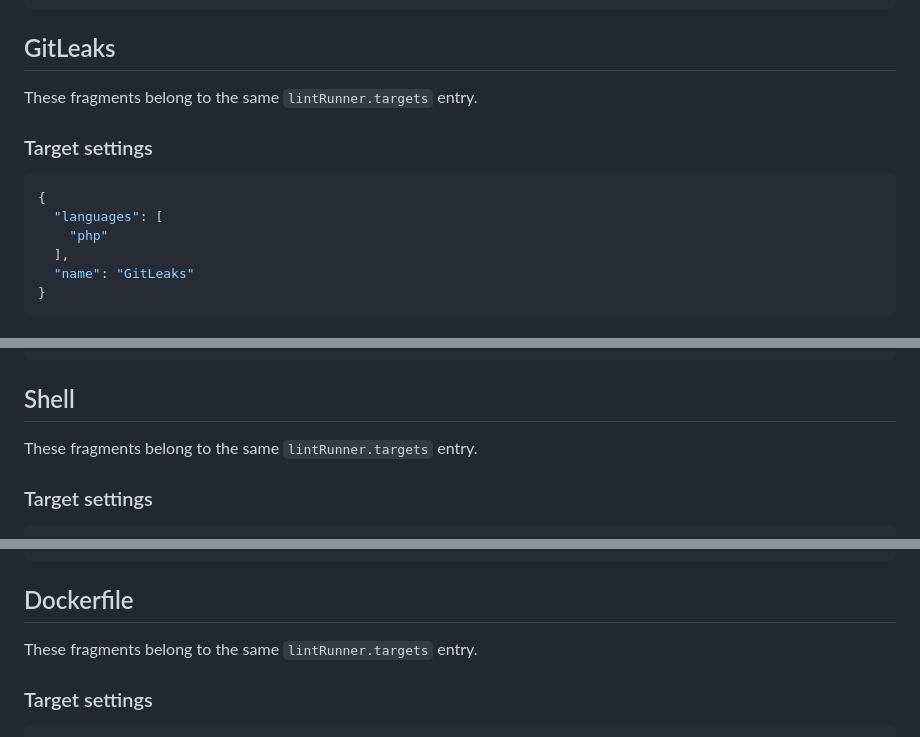
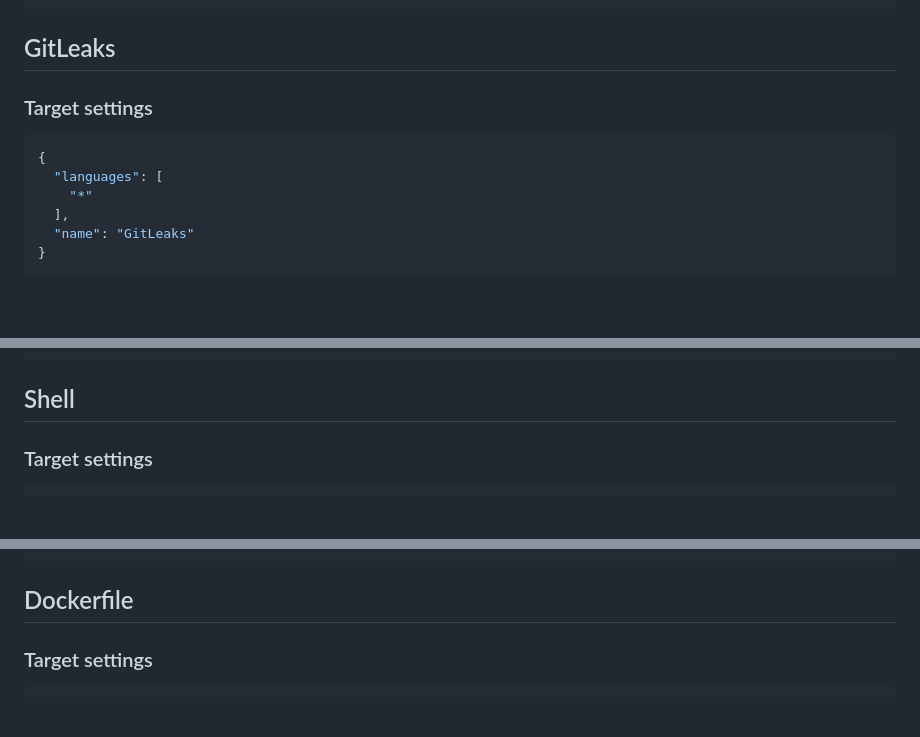
Before and after one commit to vix-4800/lint-runner, a Markdown page: docs/examples.md, 3 parts joined by grey strips. Rendered like a GitHub page; blank space fills up the shorter version.

Commit message:
Clean up examples doc

````diff
--- a/docs/examples.md
+++ b/docs/examples.md
@@ -58,14 +58,12 @@ The first block shows top-level `lintRunner.*` settings. Each target section aft
 
 ## GitLeaks
 
-These fragments belong to the same `lintRunner.targets` entry.
-
-### Target settings
-
-```json
-{
-  "languages": [
-    "php"
+### Target settings
+
+```json
+{
+  "languages": [
+    "*"
   ],
   "name": "GitLeaks"
 }
@@ -105,8 +103,6 @@ These fragments belong to the same `lintRunner.targets` entry.
 
 ## Shell
 
-These fragments belong to the same `lintRunner.targets` entry.
-
 ### Target settings
 
 ```json
@@ -161,8 +157,6 @@ These fragments belong to the same `lintRunner.targets` entry.
 
 ## Dockerfile
 
-These fragments belong to the same `lintRunner.targets` entry.
-
 ### Target settings
 
 ```json
````
Also changed, not shown: other parts of docs/examples.md (+0 -42 lines).
